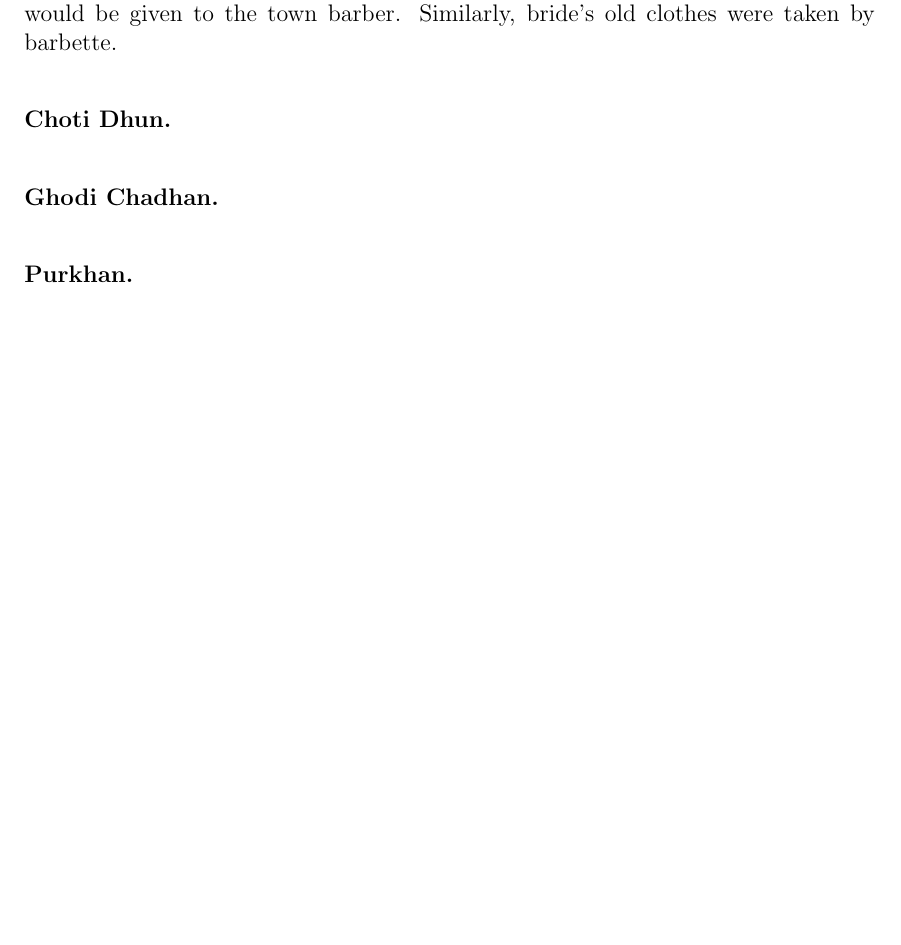
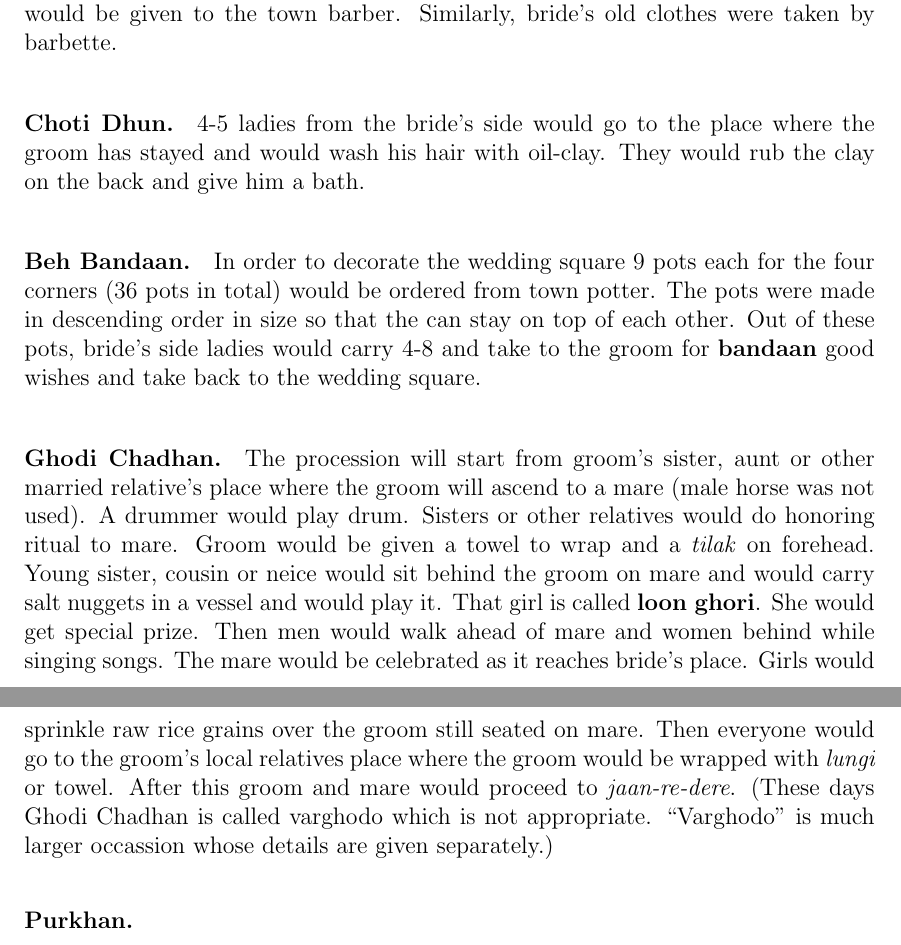
Before and after one commit to ketancmaheshwari/dhati-book, a LaTeX thesis (main.tex, which reads chap06.tex): part of page 75 of 142 before the commit and two parts of pages 75 and 76 of 142 after it, the two joined at a grey line, cut so that both start at the same text, the shorter picture padded with empty space. Compiled offline with pdfLaTeX.

Commit message:
one more para

```diff
--- a/chap06.tex
+++ b/chap06.tex
@@ -798,9 +798,31 @@ and would return. Groom would bath at a relative's home and the old clothes and
 shoes (\textbf{kantarkhi}) would be given to the town barber. Similarly,
 bride's old clothes were taken by barbette.
 
-\paragraph{Choti Dhun.}
+\paragraph{Choti Dhun.} 4-5 ladies from the bride's side would go to the place
+where the groom has stayed and would wash his hair with oil-clay. They would
+rub the clay on the back and give him a bath.
 
-\paragraph{Ghodi Chadhan.}
+\paragraph{Beh Bandaan.} In order to decorate the wedding square 9 pots each
+for the four corners (36 pots in total) would be ordered from town potter. The
+pots were made in descending order in size so that the can stay on top of each
+other. Out of these pots, bride's side ladies would carry 4-8 and take to the
+groom for \textbf{bandaan} good wishes and take back to the wedding square.
+
+\paragraph{Ghodi Chadhan.} The procession will start from groom's sister, aunt
+or other married relative's place where the groom will ascend to a mare (male
+horse was not used). A drummer would play drum. Sisters or other
+relatives would do honoring ritual to mare. Groom would be given a towel to
+wrap and a \textit{tilak} on forehead. Young sister, cousin or neice would sit
+behind the groom on mare and would carry salt nuggets in a vessel and would
+play it. That girl is called \textbf{loon ghori}. She would get special prize.
+Then men would walk ahead of mare and women behind while singing songs. The
+mare would be celebrated as it reaches bride's place. Girls would sprinkle raw
+rice grains over the groom still seated on mare. Then everyone would go to the
+groom's local relatives place where the groom would be wrapped with
+\textit{lungi} or towel. After this groom and mare would proceed to
+\textit{jaan-re-dere}. (These days Ghodi Chadhan is called varghodo which is
+not appropriate. ``Varghodo" is much larger occassion whose details are
+given separately.)
 
 \paragraph{Purkhan.}
 
```
